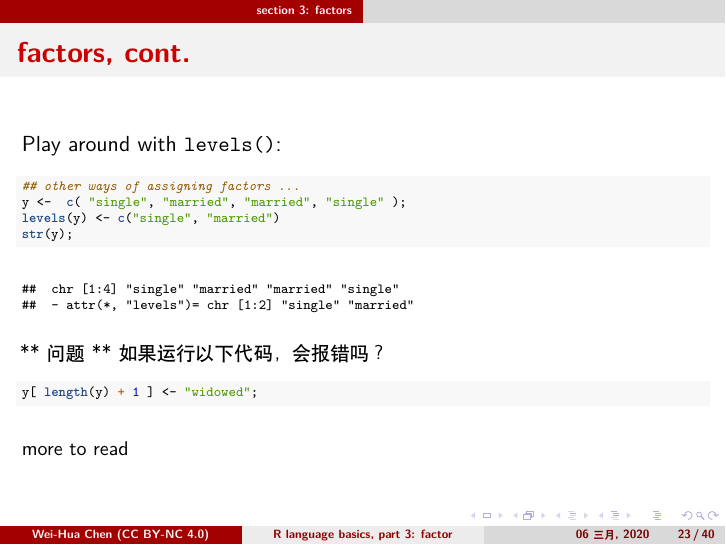
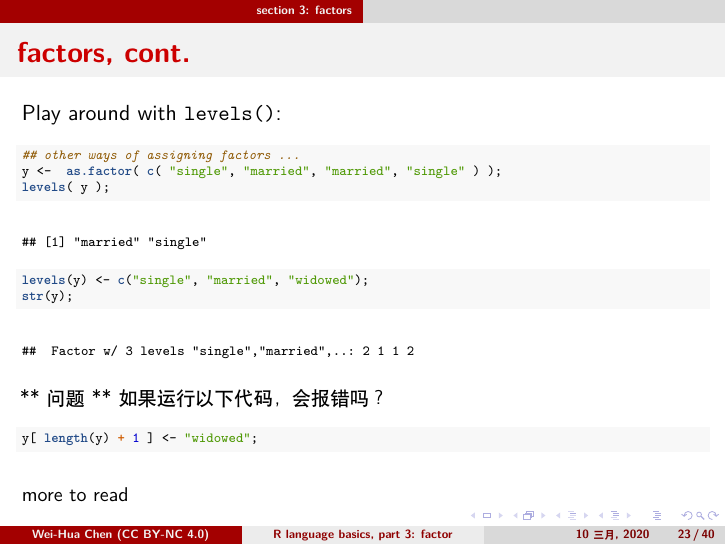
Before and after one commit to evolgeniusteam/R-for-bioinformatics, an R Markdown document (talk04.Rmd): page 23 of 40. The pictures show the output file talk04.pdf that the author committed with the source.

Commit message:
talk04 updated March 10, 2020

````diff
--- a/talk04.Rmd
+++ b/talk04.Rmd
@@ -230,8 +230,9 @@
 \FontSmall
 ```{r}
 ## other ways of assigning factors ...
-y <-  c( "single", "married", "married", "single" );
-levels(y) <- c("single", "married")
+y <-  as.factor( c( "single", "married", "married", "single" ) );
+levels( y );
+levels(y) <- c("single", "married", "widowed");
 str(y);
 ```
 
````
Also changed, not shown: talk04.pdf, 1 other file.
